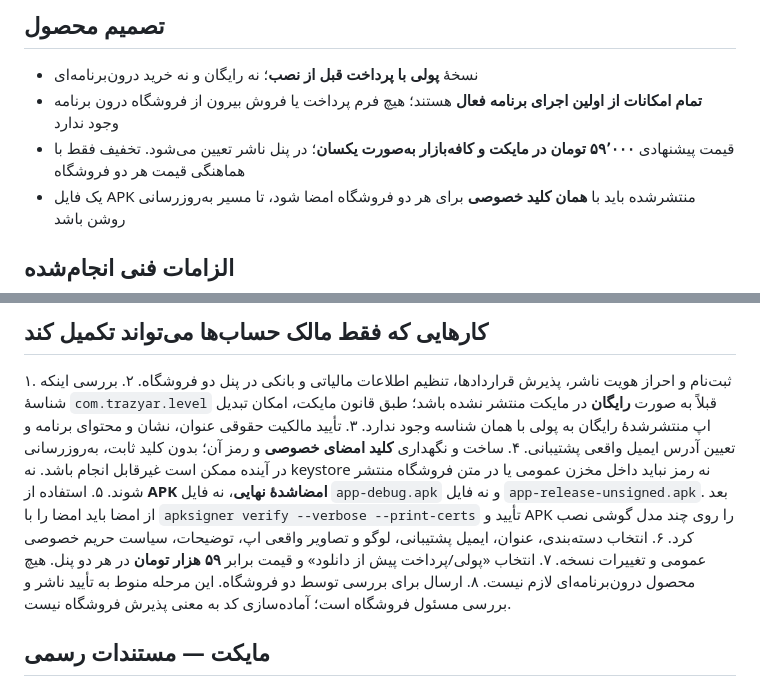
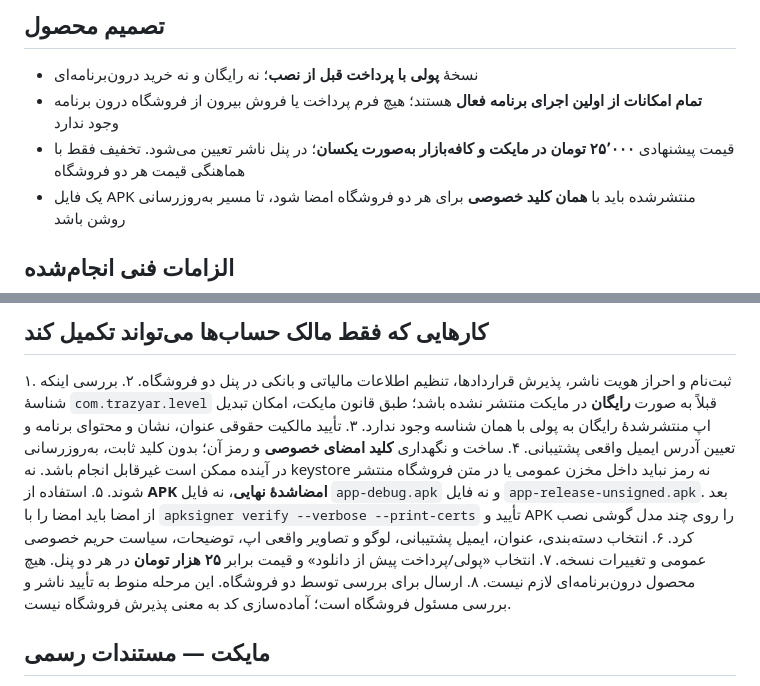
Before and after one commit to Amir1384-hashemi/DakhlOKharj, a Markdown page: TrazYarInstaller/STORE_RELEASE_CHECKLIST_FA.md, 2 parts joined by grey strips. Rendered like a GitHub page.

```diff
--- a/TrazYarInstaller/STORE_RELEASE_CHECKLIST_FA.md
+++ b/TrazYarInstaller/STORE_RELEASE_CHECKLIST_FA.md
@@ -3,7 +3,7 @@
 ## تصمیم محصول
 - نسخهٔ **پولی با پرداخت قبل از نصب**؛ نه رایگان و نه خرید درون‌برنامه‌ای
 - **تمام امکانات از اولین اجرای برنامه فعال** هستند؛ هیچ فرم پرداخت یا فروش بیرون از فروشگاه درون برنامه وجود ندارد
-- قیمت پیشنهادی **۵۹٬۰۰۰ تومان در مایکت و کافه‌بازار به‌صورت یکسان**؛ در پنل ناشر تعیین می‌شود. تخفیف فقط با هماهنگی قیمت هر دو فروشگاه
+- قیمت پیشنهادی **۲۵٬۰۰۰ تومان در مایکت و کافه‌بازار به‌صورت یکسان**؛ در پنل ناشر تعیین می‌شود. تخفیف فقط با هماهنگی قیمت هر دو فروشگاه
 - یک فایل APK منتشرشده باید با **همان کلید خصوصی** برای هر دو فروشگاه امضا شود، تا مسیر به‌روزرسانی روشن باشد
 
 ## الزامات فنی انجام‌شده
@@ -22,7 +22,7 @@
 ۴. ساخت و نگهداری **کلید امضای خصوصی** و رمز آن؛ بدون کلید ثابت، به‌روزرسانی در آینده ممکن است غیرقابل انجام باشد. نه keystore نه رمز نباید داخل مخزن عمومی یا در متن فروشگاه منتشر شوند.
 ۵. استفاده از **APK امضاشدهٔ نهایی**، نه فایل `app-debug.apk` و نه فایل `app-release-unsigned.apk`. بعد از امضا باید امضا را با `apksigner verify --verbose --print-certs` تأیید و APK را روی چند مدل گوشی نصب کرد.
 ۶. انتخاب دسته‌بندی، عنوان، ایمیل پشتیبانی، لوگو و تصاویر واقعی اپ، توضیحات، سیاست حریم خصوصی عمومی و تغییرات نسخه.
-۷. انتخاب «پولی/پرداخت پیش از دانلود» و قیمت برابر **۵۹ هزار تومان** در هر دو پنل. هیچ محصول درون‌برنامه‌ای لازم نیست.
+۷. انتخاب «پولی/پرداخت پیش از دانلود» و قیمت برابر **۲۵ هزار تومان** در هر دو پنل. هیچ محصول درون‌برنامه‌ای لازم نیست.
 ۸. ارسال برای بررسی توسط دو فروشگاه. این مرحله منوط به تأیید ناشر و بررسی مسئول فروشگاه است؛ آماده‌سازی کد به معنی پذیرش فروشگاه نیست.
 
 ## مایکت — مستندات رسمی
```
Also changed, not shown: TrazYarInstaller/STORE_LISTING_FA.md (+1 -1 lines).
